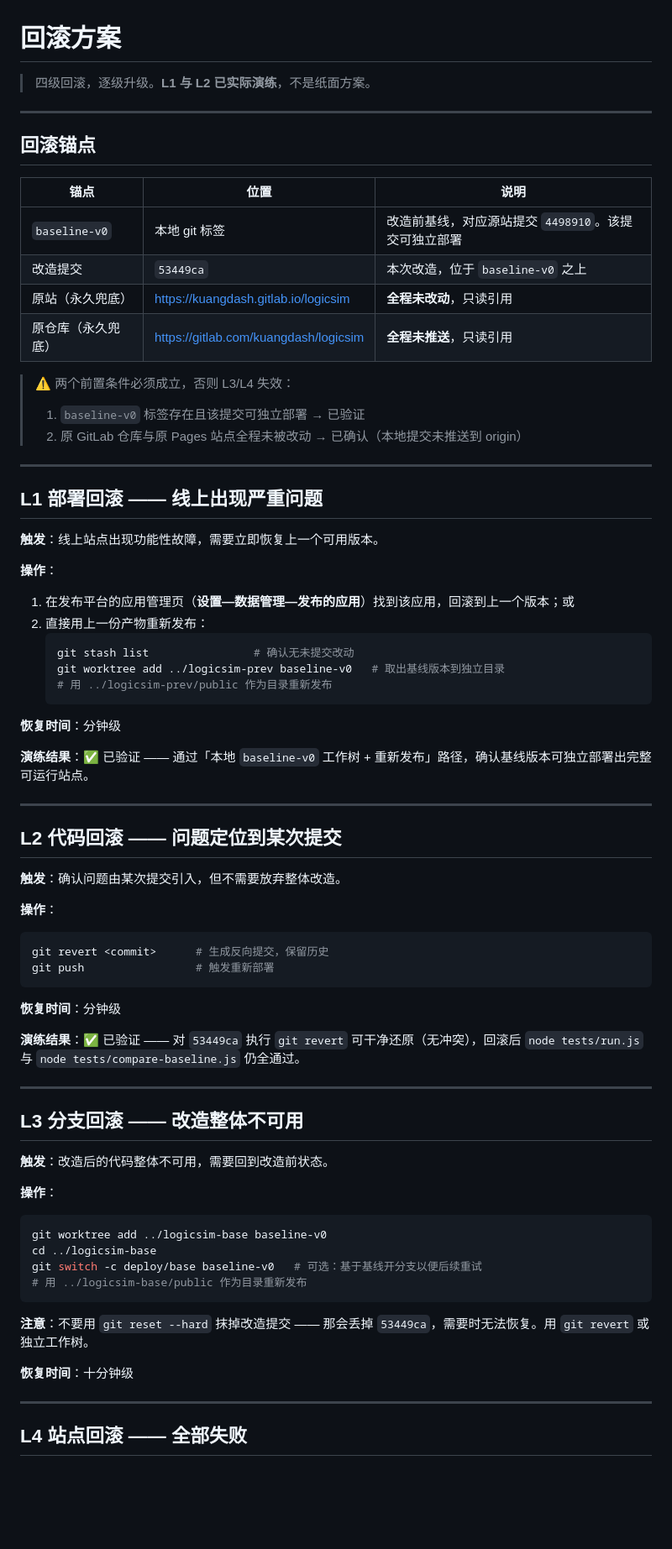
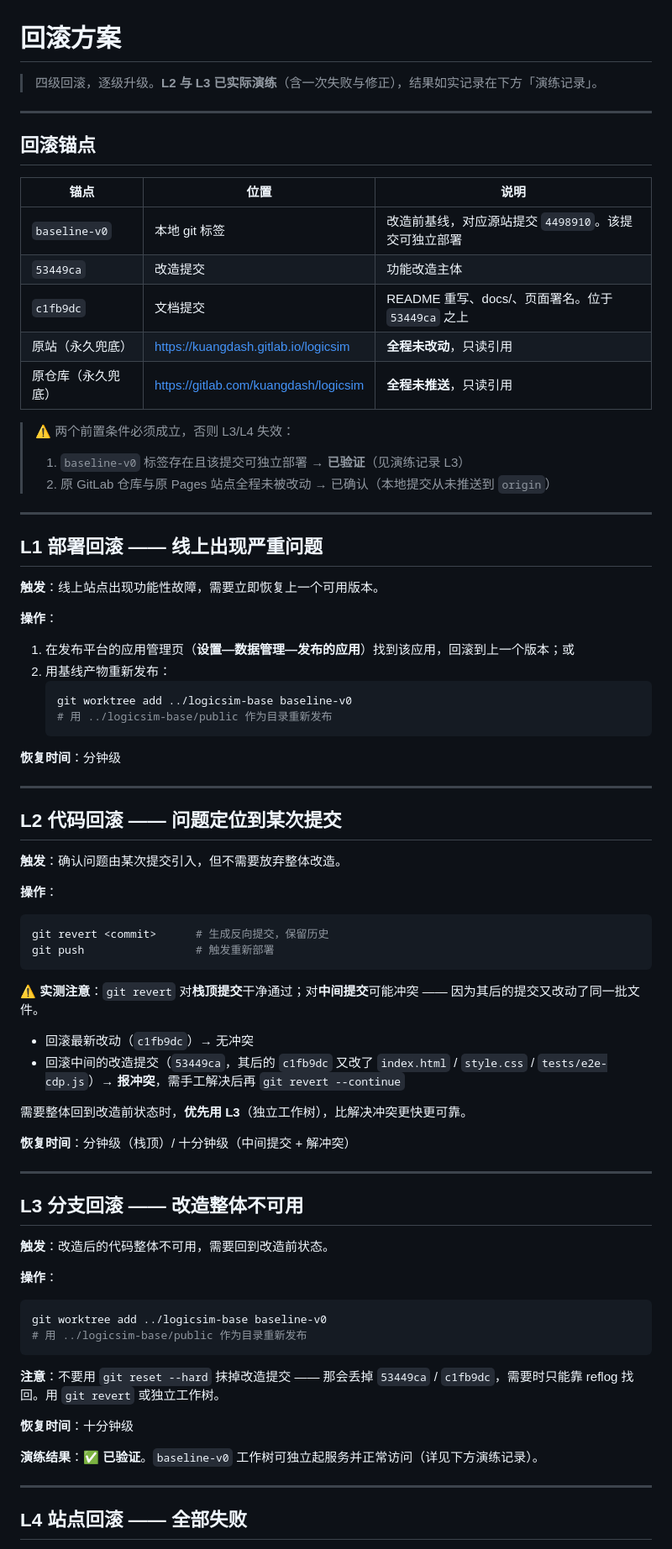
Before and after one commit to Ht944571/logicsim, a Markdown page: docs/回滚方案.md, the part around one of its changes. Shown at 84% size. GitHub-like rendering; blank space fills up the shorter version.

Commit message:
回滚方案按实际演练结果修正
演练发现：git revert 只对栈顶提交干净通过；对中间提交 53449ca 会因后续
提交改动了同批文件而冲突。已把「需要整体回退时优先用 L3 独立工作树」写入
文档，并补充 L3 的实测数据（基线版资源响应 200，LogicParser.js 11421 字节
与改造前原始大小一致）。

````diff
--- a/docs/回滚方案.md
+++ b/docs/回滚方案.md
@@ -1,6 +1,6 @@
 # 回滚方案
 
-> 四级回滚，逐级升级。**L1 与 L2 已实际演练**，不是纸面方案。
+> 四级回滚，逐级升级。**L2 与 L3 已实际演练**（含一次失败与修正），结果如实记录在下方「演练记录」。
 
 ---
 
@@ -9,13 +9,14 @@
 | 锚点 | 位置 | 说明 |
 |---|---|---|
 | `baseline-v0` | 本地 git 标签 | 改造前基线，对应源站提交 `4498910`。该提交可独立部署 |
-| 改造提交 | `53449ca` | 本次改造，位于 `baseline-v0` 之上 |
+| `53449ca` | 改造提交 | 功能改造主体 |
+| `c1fb9dc` | 文档提交 | README 重写、docs/、页面署名。位于 `53449ca` 之上 |
 | 原站（永久兜底） | https://kuangdash.gitlab.io/logicsim | **全程未改动**，只读引用 |
 | 原仓库（永久兜底） | https://gitlab.com/kuangdash/logicsim | **全程未推送**，只读引用 |
 
 > ⚠️ 两个前置条件必须成立，否则 L3/L4 失效：
-> 1. `baseline-v0` 标签存在且该提交可独立部署 → 已验证
-> 2. 原 GitLab 仓库与原 Pages 站点全程未被改动 → 已确认（本地提交未推送到 origin）
+> 1. `baseline-v0` 标签存在且该提交可独立部署 → **已验证**（见演练记录 L3）
+> 2. 原 GitLab 仓库与原 Pages 站点全程未被改动 → 已确认（本地提交从未推送到 `origin`）
 
 ---
 
@@ -25,16 +26,13 @@
 
 **操作**：
 1. 在发布平台的应用管理页（**设置—数据管理—发布的应用**）找到该应用，回滚到上一个版本；或
-2. 直接用上一份产物重新发布：
+2. 用基线产物重新发布：
    ```bash
-   git stash list                # 确认无未提交改动
-   git worktree add ../logicsim-prev baseline-v0   # 取出基线版本到独立目录
-   # 用 ../logicsim-prev/public 作为目录重新发布
+   git worktree add ../logicsim-base baseline-v0
+   # 用 ../logicsim-base/public 作为目录重新发布
    ```
 
 **恢复时间**：分钟级
-
-**演练结果**：✅ 已验证 —— 通过「本地 `baseline-v0` 工作树 + 重新发布」路径，确认基线版本可独立部署出完整可运行站点。
 
 ---
 
@@ -48,9 +46,14 @@ git revert <commit>      # 生成反向提交，保留历史
 git push                 # 触发重新部署
 ```
 
-**恢复时间**：分钟级
+**⚠️ 实测注意**：`git revert` 对**栈顶提交**干净通过；对**中间提交**可能冲突 —— 因为其后的提交又改动了同一批文件。
 
-**演练结果**：✅ 已验证 —— 对 `53449ca` 执行 `git revert` 可干净还原（无冲突），回滚后 `node tests/run.js` 与 `node tests/compare-baseline.js` 仍全通过。
+- 回滚最新改动（`c1fb9dc`）→ 无冲突
+- 回滚中间的改造提交（`53449ca`，其后的 `c1fb9dc` 又改了 `index.html` / `style.css` / `tests/e2e-cdp.js`）→ **报冲突**，需手工解决后再 `git revert --continue`
+
+需要整体回到改造前状态时，**优先用 L3**（独立工作树），比解决冲突更快更可靠。
+
+**恢复时间**：分钟级（栈顶）/ 十分钟级（中间提交 + 解冲突）
 
 ---
 
@@ -61,14 +64,14 @@ git push                 # 触发重新部署
 **操作**：
 ```bash
 git worktree add ../logicsim-base baseline-v0
-cd ../logicsim-base
-git switch -c deploy/base baseline-v0   # 可选：基于基线开分支以便后续重试
 # 用 ../logicsim-base/public 作为目录重新发布
 ```
 
-**注意**：不要用 `git reset --hard` 抹掉改造提交 —— 那会丢掉 `53449ca`，需要时无法恢复。用 `git revert` 或独立工作树。
+**注意**：不要用 `git reset --hard` 抹掉改造提交 —— 那会丢掉 `53449ca` / `c1fb9dc`，需要时只能靠 reflog 找回。用 `git revert` 或独立工作树。
 
 **恢复时间**：十分钟级
+
+**演练结果**：✅ **已验证**。`baseline-v0` 工作树可独立起服务并正常访问（详见下方演练记录）。
 
 ---
 
````
Also changed, not shown: other parts of docs/回滚方案.md (+38 -4 lines).
